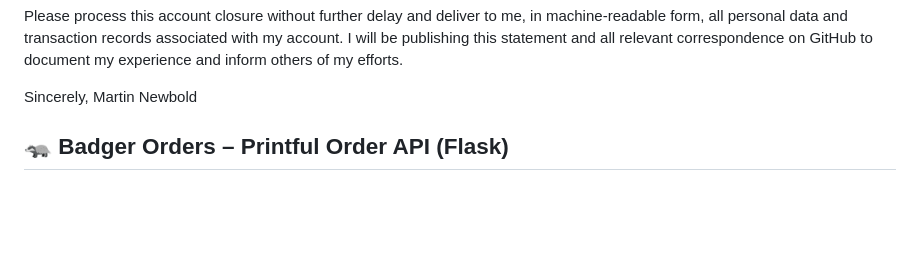
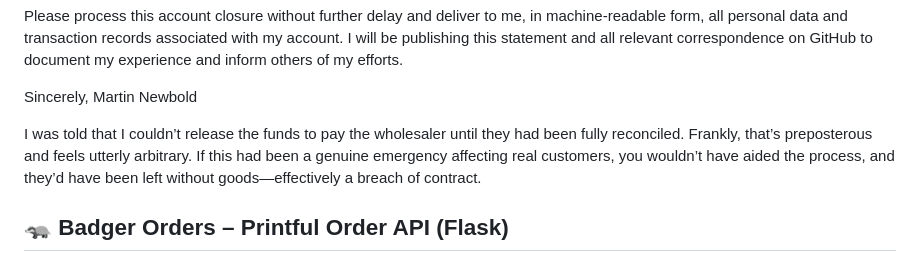
Before and after one commit to Martin-dev-prog/badger-orders, a Markdown page: README.md, the part around the change. Rendered like a GitHub page; blank space fills up the shorter version.

```diff
--- a/README.md
+++ b/README.md
@@ -12,6 +12,8 @@ Please process this account closure without further delay and deliver to me, in
 
 Sincerely,
 Martin Newbold
+
+I was told that I couldn’t release the funds to pay the wholesaler until they had been fully reconciled. Frankly, that’s preposterous and feels utterly arbitrary. If this had been a genuine emergency affecting real customers, you wouldn’t have aided the process, and they’d have been left without goods—effectively a breach of contract.
 
 🦡 Badger Orders – Printful Order API (Flask)
 --------------------------------------------------------------------------
```
